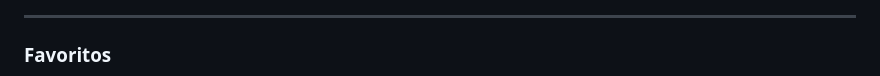
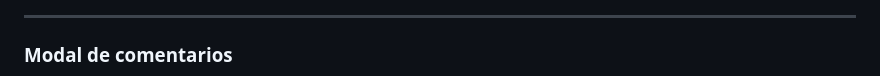
Before and after one commit to AlejandroJimenez-b/ImageSocial, a Markdown page: README.md, the part around one of its changes. Drawn GitHub-style.

```diff
--- a/README.md
+++ b/README.md
@@ -56,5 +56,5 @@
 
 <hr>
 
-### Favoritos
+### Modal de comentarios
 
```
Also changed, not shown: other parts of README.md (+8 -1 lines).
